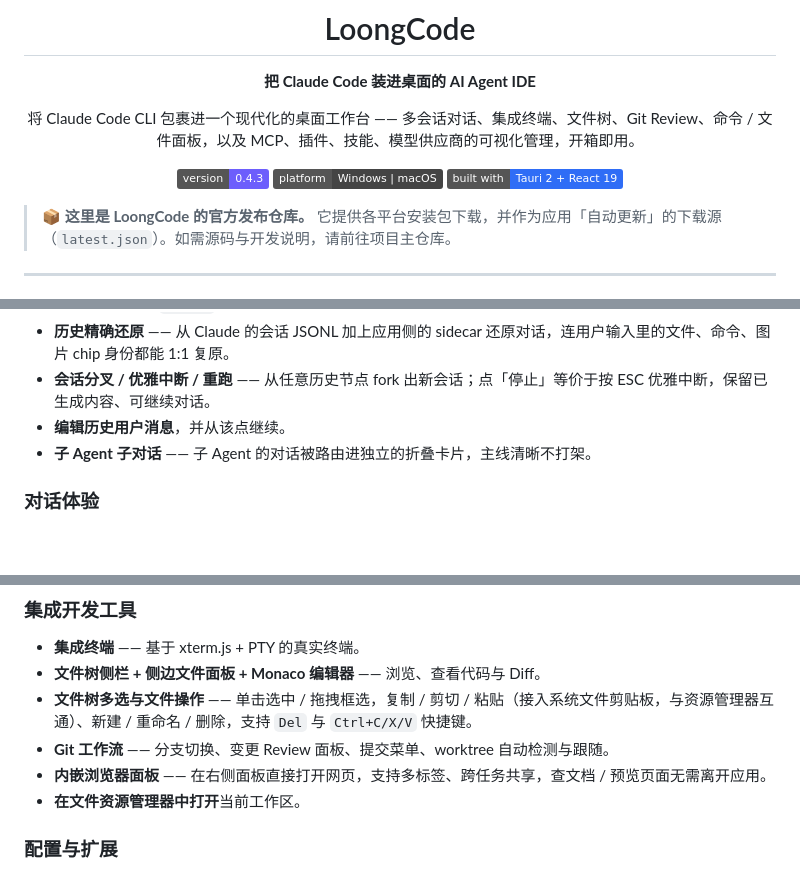
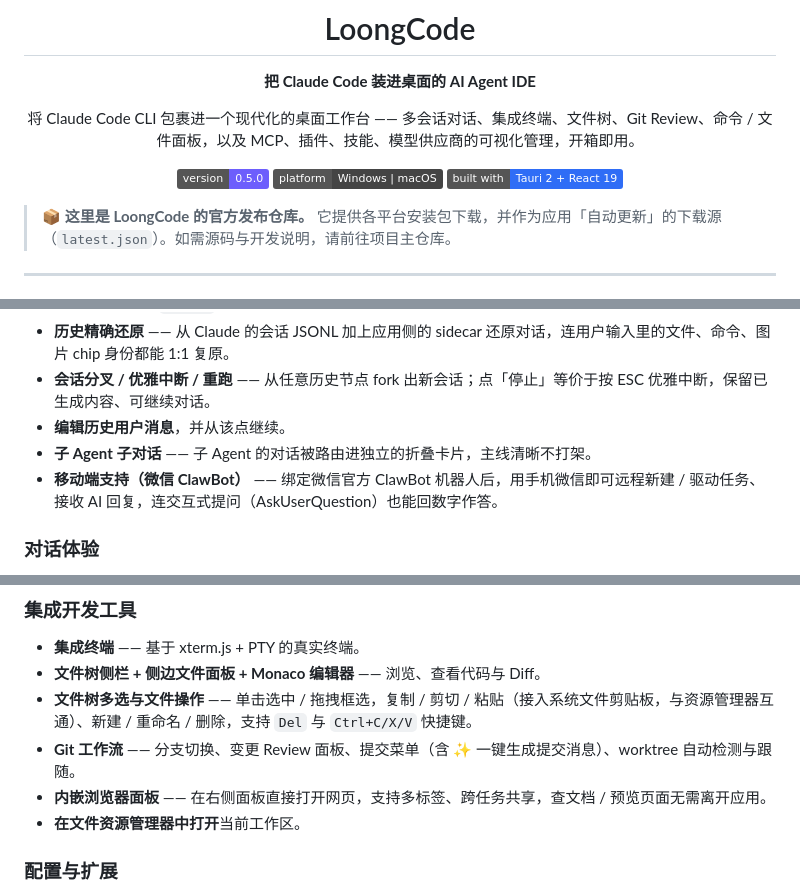
Before and after one commit to LoongCode0/loongcode-release, a Markdown page: README.md, 3 parts joined by grey strips. Rendered like a GitHub page; badges without logos; blank space fills up the shorter version.

Commit message:
docs: 同步 README 至 v0.5.0（版本号 + 移动端支持/一键生成提交消息）

```diff
--- a/README.md
+++ b/README.md
@@ -6,7 +6,7 @@
 
 将 Claude Code CLI 包裹进一个现代化的桌面工作台 —— 多会话对话、集成终端、文件树、Git Review、命令 / 文件面板，以及 MCP、插件、技能、模型供应商的可视化管理，开箱即用。
 
-![version](https://img.shields.io/badge/version-0.4.3-6d5efc)
+![version](https://img.shields.io/badge/version-0.5.0-6d5efc)
 ![platform](https://img.shields.io/badge/platform-Windows%20%7C%20macOS-444)
 ![built with](https://img.shields.io/badge/built%20with-Tauri%202%20%2B%20React%2019-2f6df6)
 
@@ -42,6 +42,7 @@
 - **会话分叉 / 优雅中断 / 重跑** —— 从任意历史节点 fork 出新会话；点「停止」等价于按 ESC 优雅中断，保留已生成内容、可继续对话。
 - **编辑历史用户消息**，并从该点继续。
 - **子 Agent 子对话** —— 子 Agent 的对话被路由进独立的折叠卡片，主线清晰不打架。
+- **移动端支持（微信 ClawBot）** —— 绑定微信官方 ClawBot 机器人后，用手机微信即可远程新建 / 驱动任务、接收 AI 回复，连交互式提问（AskUserQuestion）也能回数字作答。
 
 ### 对话体验
 - **富文本消息气泡** —— Markdown 渲染、表格、代码语法高亮、Markdown 预览。
@@ -57,7 +58,7 @@
 - **集成终端** —— 基于 xterm.js + PTY 的真实终端。
 - **文件树侧栏 + 侧边文件面板 + Monaco 编辑器** —— 浏览、查看代码与 Diff。
 - **文件树多选与文件操作** —— 单击选中 / 拖拽框选，复制 / 剪切 / 粘贴（接入系统文件剪贴板，与资源管理器互通）、新建 / 重命名 / 删除，支持 `Del` 与 `Ctrl+C/X/V` 快捷键。
-- **Git 工作流** —— 分支切换、变更 Review 面板、提交菜单、worktree 自动检测与跟随。
+- **Git 工作流** —— 分支切换、变更 Review 面板、提交菜单（含 ✨ 一键生成提交消息）、worktree 自动检测与跟随。
 - **内嵌浏览器面板** —— 在右侧面板直接打开网页，支持多标签、跨任务共享，查文档 / 预览页面无需离开应用。
 - **在文件资源管理器中打开**当前工作区。
 
```
